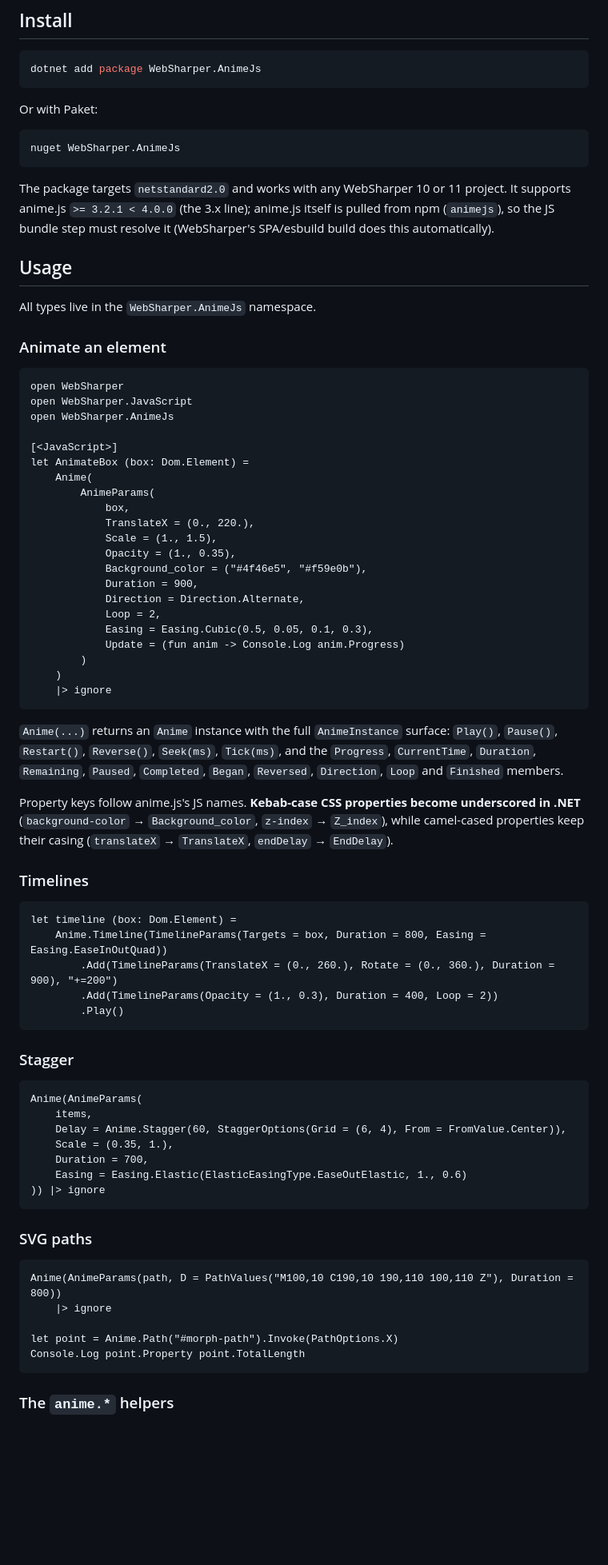
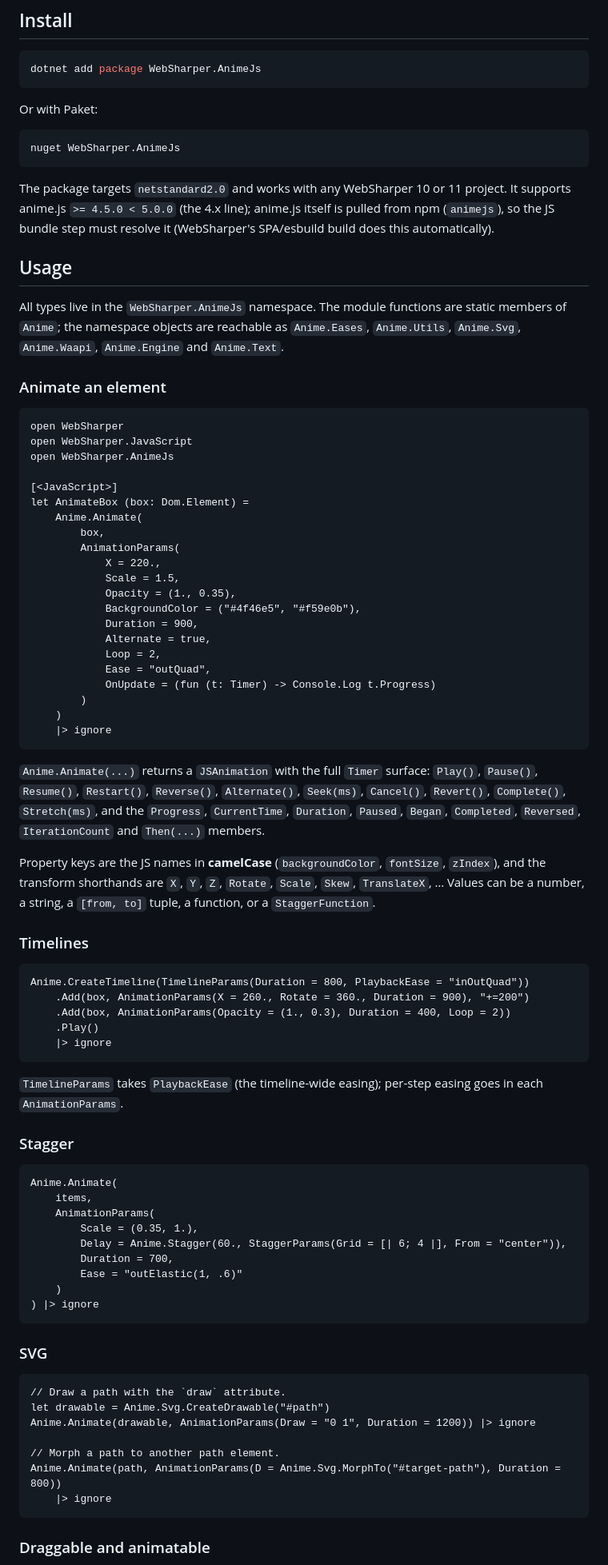
Before and after one commit to dotnet-websharper/animejs, a Markdown page: README.md, the part around the change printed below. Shown: that part at 80% size. Rendered like a GitHub page; blank space fills up the shorter version.

````diff
--- a/README.md
+++ b/README.md
@@ -46,13 +46,16 @@ nuget WebSharper.AnimeJs
 ```
 
 The package targets `netstandard2.0` and works with any WebSharper 10 or 11
-project. It supports anime.js `>= 3.2.1 < 4.0.0` (the 3.x line); anime.js itself
+project. It supports anime.js `>= 4.5.0 < 5.0.0` (the 4.x line); anime.js itself
 is pulled from npm (`animejs`), so the JS bundle step must resolve it
 (WebSharper's SPA/esbuild build does this automatically).
 
 ## Usage
 
-All types live in the `WebSharper.AnimeJs` namespace.
+All types live in the `WebSharper.AnimeJs` namespace. The module functions are
+static members of `Anime`; the namespace objects are reachable as
+`Anime.Eases`, `Anime.Utils`, `Anime.Svg`, `Anime.Waapi`, `Anime.Engine` and
+`Anime.Text`.
 
 ### Animate an element
 
@@ -63,64 +66,72 @@ open WebSharper.AnimeJs
 
 [<JavaScript>]
 let AnimateBox (box: Dom.Element) =
-    Anime(
-        AnimeParams(
-            box,
-            TranslateX = (0., 220.),
-            Scale = (1., 1.5),
+    Anime.Animate(
+        box,
+        AnimationParams(
+            X = 220.,
+            Scale = 1.5,
             Opacity = (1., 0.35),
-            Background_color = ("#4f46e5", "#f59e0b"),
+            BackgroundColor = ("#4f46e5", "#f59e0b"),
             Duration = 900,
-            Direction = Direction.Alternate,
+            Alternate = true,
             Loop = 2,
-            Easing = Easing.Cubic(0.5, 0.05, 0.1, 0.3),
-            Update = (fun anim -> Console.Log anim.Progress)
+            Ease = "outQuad",
+            OnUpdate = (fun (t: Timer) -> Console.Log t.Progress)
         )
     )
     |> ignore
 ```
 
-`Anime(...)` returns an `Anime` instance with the full `AnimeInstance` surface:
-`Play()`, `Pause()`, `Restart()`, `Reverse()`, `Seek(ms)`, `Tick(ms)`, and the
-`Progress`, `CurrentTime`, `Duration`, `Remaining`, `Paused`, `Completed`,
-`Began`, `Reversed`, `Direction`, `Loop` and `Finished` members.
+`Anime.Animate(...)` returns a `JSAnimation` with the full `Timer` surface:
+`Play()`, `Pause()`, `Resume()`, `Restart()`, `Reverse()`, `Alternate()`,
+`Seek(ms)`, `Cancel()`, `Revert()`, `Complete()`, `Stretch(ms)`, and the
+`Progress`, `CurrentTime`, `Duration`, `Paused`, `Began`, `Completed`,
+`Reversed`, `IterationCount` and `Then(...)` members.
 
-Property keys follow anime.js's JS names. **Kebab-case CSS properties become
-underscored in .NET** (`background-color` → `Background_color`,
-`z-index` → `Z_index`), while camel-cased properties keep their casing
-(`translateX` → `TranslateX`, `endDelay` → `EndDelay`).
+Property keys are the JS names in **camelCase** (`backgroundColor`, `fontSize`,
+`zIndex`), and the transform shorthands are `X`, `Y`, `Z`, `Rotate`, `Scale`,
+`Skew`, `TranslateX`, … Values can be a number, a string, a `[from, to]` tuple,
+a function, or a `StaggerFunction`.
 
 ### Timelines
 
 ```fsharp
-let timeline (box: Dom.Element) =
-    Anime.Timeline(TimelineParams(Targets = box, Duration = 800, Easing = Easing.EaseInOutQuad))
-        .Add(TimelineParams(TranslateX = (0., 260.), Rotate = (0., 360.), Duration = 900), "+=200")
-        .Add(TimelineParams(Opacity = (1., 0.3), Duration = 400, Loop = 2))
-        .Play()
+Anime.CreateTimeline(TimelineParams(Duration = 800, PlaybackEase = "inOutQuad"))
+    .Add(box, AnimationParams(X = 260., Rotate = 360., Duration = 900), "+=200")
+    .Add(box, AnimationParams(Opacity = (1., 0.3), Duration = 400, Loop = 2))
+    .Play()
+    |> ignore
 ```
+
+`TimelineParams` takes `PlaybackEase` (the timeline-wide easing); per-step
+easing goes in each `AnimationParams`.
 
 ### Stagger
 
 ```fsharp
-Anime(AnimeParams(
+Anime.Animate(
     items,
-    Delay = Anime.Stagger(60, StaggerOptions(Grid = (6, 4), From = FromValue.Center)),
-    Scale = (0.35, 1.),
-    Duration = 700,
-    Easing = Easing.Elastic(ElasticEasingType.EaseOutElastic, 1., 0.6)
-)) |> ignore
+    AnimationParams(
+        Scale = (0.35, 1.),
+        Delay = Anime.Stagger(60., StaggerParams(Grid = [| 6; 4 |], From = "center")),
+        Duration = 700,
+        Ease = "outElastic(1, .6)"
+    )
+) |> ignore
 ```
 
-### SVG paths
+### SVG
 
 ```fsharp
-Anime(AnimeParams(path, D = PathValues("M100,10 C190,10 190,110 100,110 Z"), Duration = 800))
+// Draw a path with the `draw` attribute.
+let drawable = Anime.Svg.CreateDrawable("#path")
+Anime.Animate(drawable, AnimationParams(Draw = "0 1", Duration = 1200)) |> ignore
+
+// Morph a path to another path element.
+Anime.Animate(path, AnimationParams(D = Anime.Svg.MorphTo("#target-path"), Duration = 800))
     |> ignore
-
-let point = Anime.Path("#morph-path").Invoke(PathOptions.X)
-Console.Log point.Property point.TotalLength
 ```
 
-### The `anime.*` helpers
+### Draggable and animatable
 
````
Also changed, not shown: other parts of README.md (+50 -33 lines), docs/sample.png, 8 other files.
